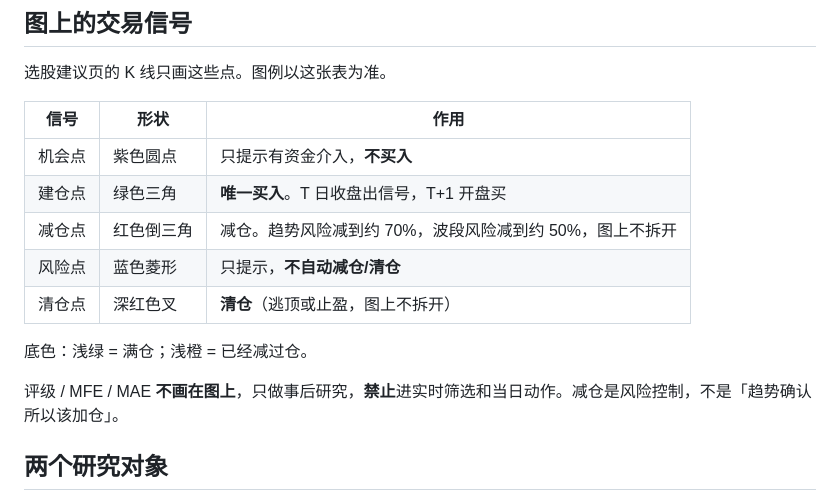
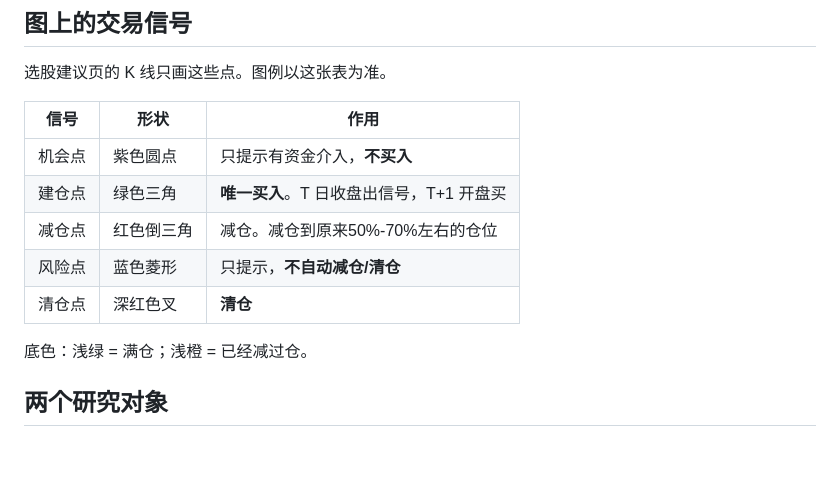
Before and after one commit to aris4u/hs300-strategy, a Markdown page: README.md, the part around the change. Rendered like a GitHub page; blank space fills up the shorter version.

```diff
--- a/README.md
+++ b/README.md
@@ -21,13 +21,12 @@ Python版本对Level-2资金行为采用日度大单净额近似映射，**不
 |---|---|---|
 | 机会点 | 紫色圆点 | 只提示有资金介入，**不买入** |
 | 建仓点 | 绿色三角 | **唯一买入**。T 日收盘出信号，T+1 开盘买 |
-| 减仓点 | 红色倒三角 | 减仓。趋势风险减到约 70%，波段风险减到约 50%，图上不拆开 |
+| 减仓点 | 红色倒三角 | 减仓。减仓到原来50%-70%左右的仓位 |
 | 风险点 | 蓝色菱形 | 只提示，**不自动减仓/清仓** |
-| 清仓点 | 深红色叉 | **清仓**（逃顶或止盈，图上不拆开） |
+| 清仓点 | 深红色叉 | **清仓** |
 
 底色：浅绿 = 满仓；浅橙 = 已经减过仓。
 
-评级 / MFE / MAE **不画在图上**，只做事后研究，**禁止**进实时筛选和当日动作。减仓是风险控制，不是「趋势确认所以该加仓」。
 
 ## 两个研究对象
 
```
